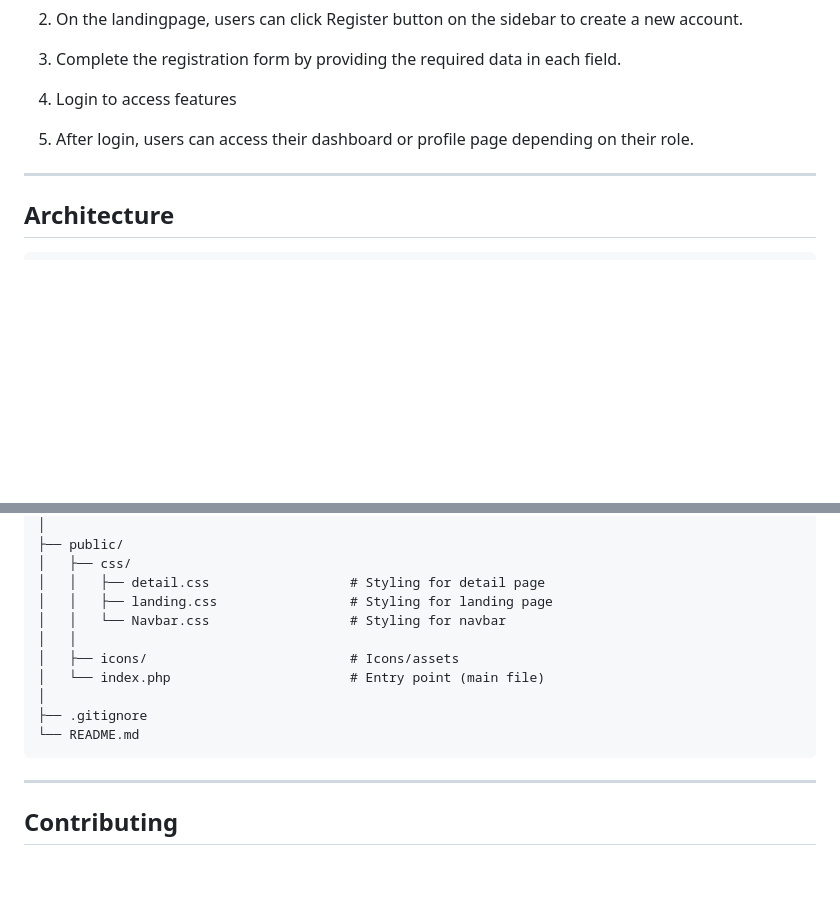
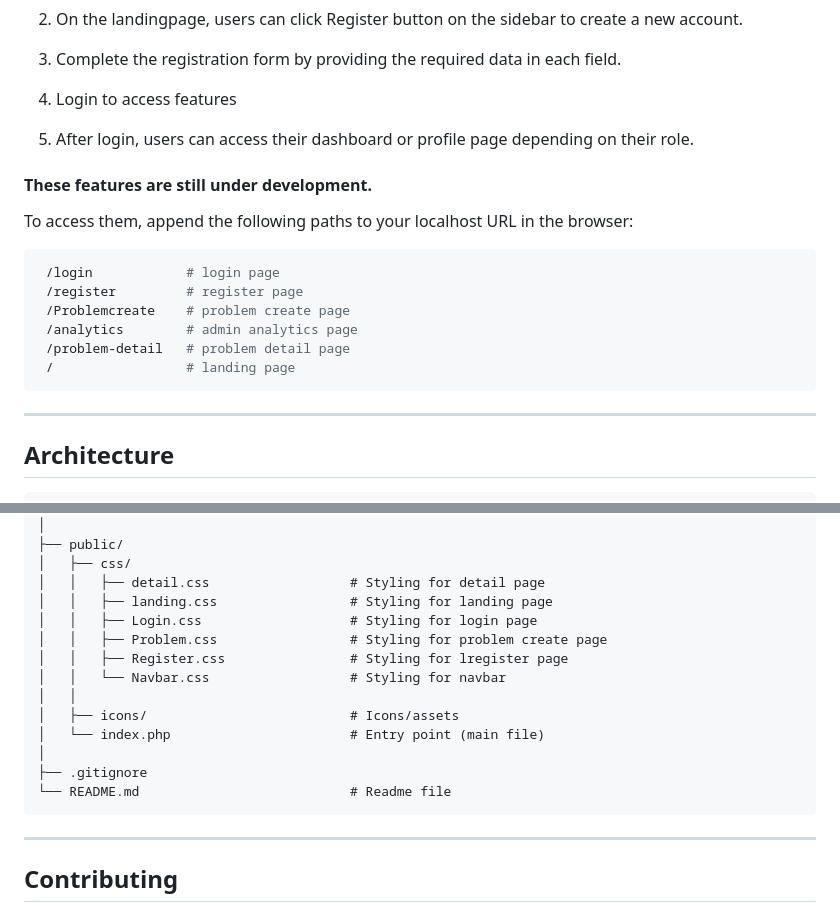
Before and after one commit to var-sama/STS_kelompok_6, a Markdown page: README.md, 2 parts joined by grey strips. GitHub-like rendering; blank space fills up the shorter version.

````diff
--- a/README.md
+++ b/README.md
@@ -54,6 +54,17 @@ This website helps students interact without needing face-to-face meetings, maki
 
 5. After login, users can access their dashboard or profile page depending on their role.
 
+#### These features are still under development.
+To access them, append the following paths to your localhost URL in the browser:
+   ```bash
+    /login            # login page
+    /register         # register page
+    /Problemcreate    # problem create page
+    /analytics        # admin analytics page
+    /problem-detail   # problem detail page
+    /                 # landing page
+   ```
+
 ---
 
 ## Architecture
@@ -86,13 +97,16 @@ STS_KELOMPOK_6/
 │   ├── css/
 │   │   ├── detail.css                  # Styling for detail page
 │   │   ├── landing.css                 # Styling for landing page
+│   │   ├── Login.css                   # Styling for login page
+│   │   ├── Problem.css                 # Styling for problem create page
+│   │   ├── Register.css                # Styling for lregister page
 │   │   └── Navbar.css                  # Styling for navbar
 │   │
 │   ├── icons/                          # Icons/assets
 │   └── index.php                       # Entry point (main file)
 │
 ├── .gitignore
-└── README.md
+└── README.md                           # Readme file
 ```
 
 ---
````
